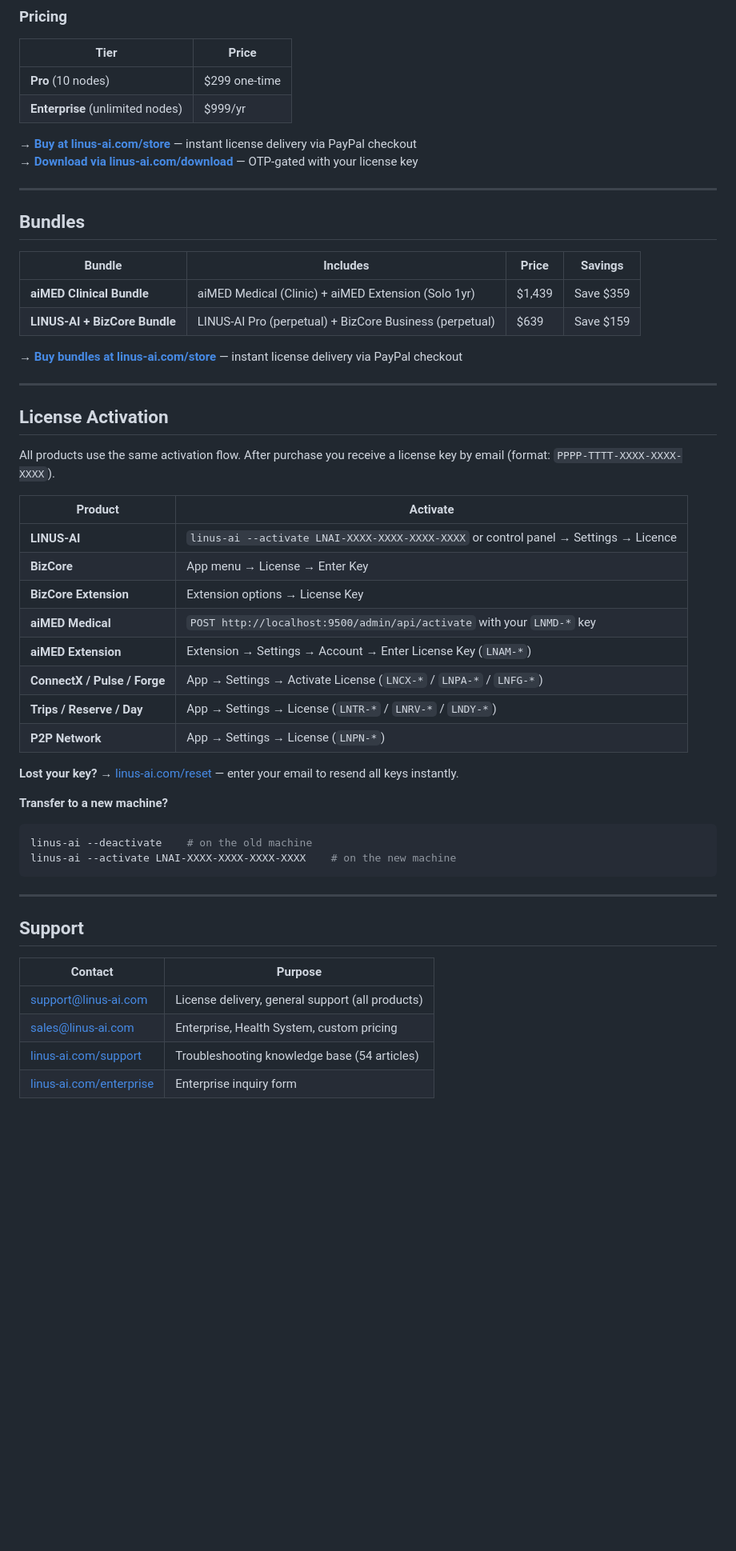
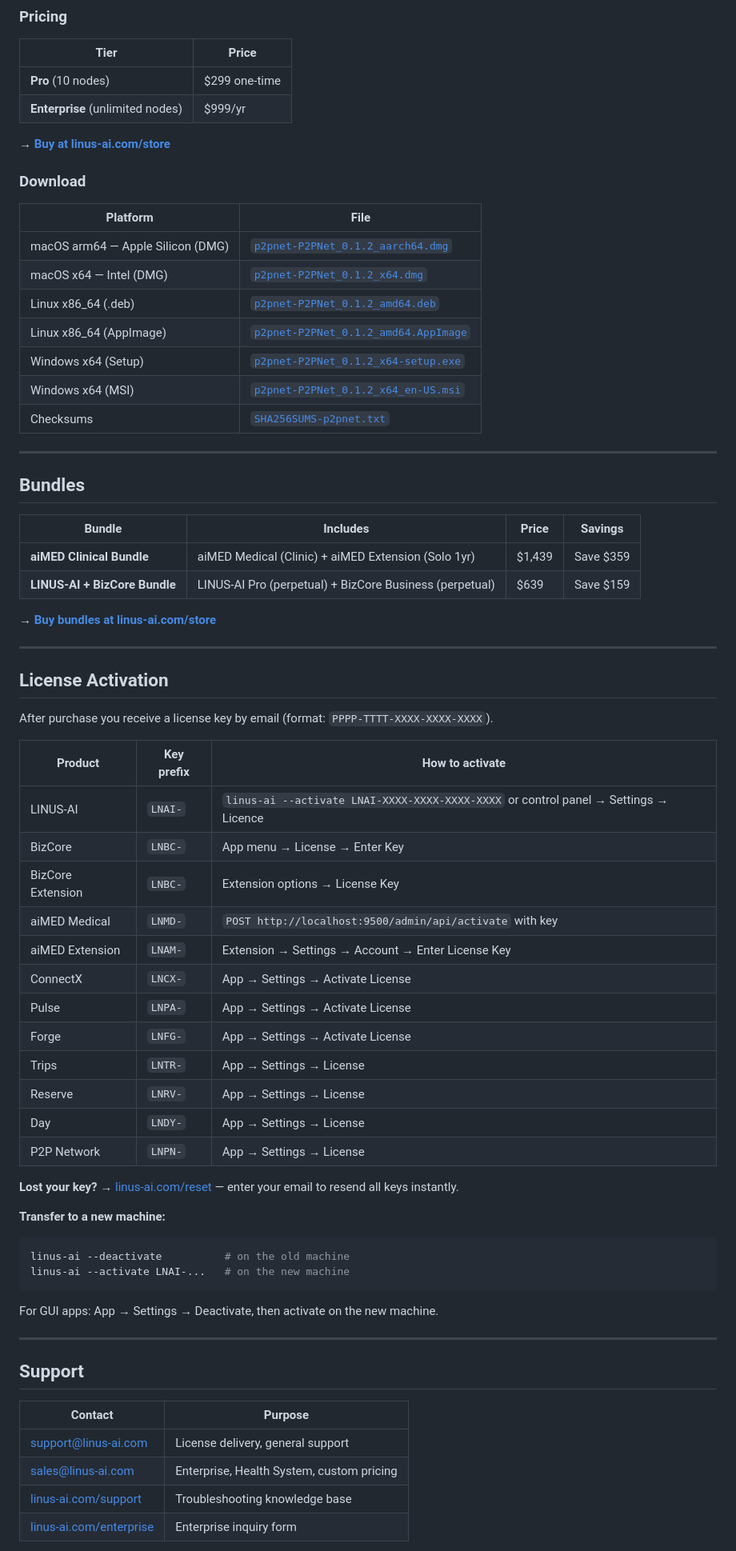
Before and after one commit to miryala3/linus-ai-public, a Markdown page: README.md, the part around one of its changes. Shown at 80% size. Drawn GitHub-style; blank space fills up the shorter version.

````diff
--- a/README.md
+++ b/README.md
@@ -457,8 +428,19 @@ Private mesh infrastructure — encrypted peer-to-peer routing for teams. No cen
 | **Pro** (10 nodes) | $299 one-time |
 | **Enterprise** (unlimited nodes) | $999/yr |
 
-**→ [Buy at linus-ai.com/store](https://linus-ai.com/store/index.html#p2pnet)** — instant license delivery via PayPal checkout
-**→ [Download via linus-ai.com/download](https://linus-ai.com/download.html)** — OTP-gated with your license key
+**→ [Buy at linus-ai.com/store](https://linus-ai.com/store/index.html#p2pnet)**
+
+### Download
+
+| Platform | File |
+|---|---|
+| macOS arm64 — Apple Silicon (DMG) | [`p2pnet-P2PNet_0.1.2_aarch64.dmg`](https://github.com/miryala3/linus-ai-public/releases/download/p2pnet-v0.1.2/p2pnet-P2PNet_0.1.2_aarch64.dmg) |
+| macOS x64 — Intel (DMG) | [`p2pnet-P2PNet_0.1.2_x64.dmg`](https://github.com/miryala3/linus-ai-public/releases/download/p2pnet-v0.1.2/p2pnet-P2PNet_0.1.2_x64.dmg) |
+| Linux x86_64 (.deb) | [`p2pnet-P2PNet_0.1.2_amd64.deb`](https://github.com/miryala3/linus-ai-public/releases/download/p2pnet-v0.1.2/p2pnet-P2PNet_0.1.2_amd64.deb) |
+| Linux x86_64 (AppImage) | [`p2pnet-P2PNet_0.1.2_amd64.AppImage`](https://github.com/miryala3/linus-ai-public/releases/download/p2pnet-v0.1.2/p2pnet-P2PNet_0.1.2_amd64.AppImage) |
+| Windows x64 (Setup) | [`p2pnet-P2PNet_0.1.2_x64-setup.exe`](https://github.com/miryala3/linus-ai-public/releases/download/p2pnet-v0.1.2/p2pnet-P2PNet_0.1.2_x64-setup.exe) |
+| Windows x64 (MSI) | [`p2pnet-P2PNet_0.1.2_x64_en-US.msi`](https://github.com/miryala3/linus-ai-public/releases/download/p2pnet-v0.1.2/p2pnet-P2PNet_0.1.2_x64_en-US.msi) |
+| Checksums | [`SHA256SUMS-p2pnet.txt`](https://github.com/miryala3/linus-ai-public/releases/download/p2pnet-v0.1.2/SHA256SUMS-p2pnet.txt) |
 
 ---
 
@@ -469,32 +451,37 @@ Private mesh infrastructure — encrypted peer-to-peer routing for teams. No cen
 | **aiMED Clinical Bundle** | aiMED Medical (Clinic) + aiMED Extension (Solo 1yr) | $1,439 | Save $359 |
 | **LINUS-AI + BizCore Bundle** | LINUS-AI Pro (perpetual) + BizCore Business (perpetual) | $639 | Save $159 |
 
-**→ [Buy bundles at linus-ai.com/store](https://linus-ai.com/store/index.html#bundles)** — instant license delivery via PayPal checkout
+**→ [Buy bundles at linus-ai.com/store](https://linus-ai.com/store/index.html#bundles)**
 
 ---
 
 ## License Activation
 
-All products use the same activation flow. After purchase you receive a license key by email (format: `PPPP-TTTT-XXXX-XXXX-XXXX`).
+After purchase you receive a license key by email (format: `PPPP-TTTT-XXXX-XXXX-XXXX`).
 
-| Product | Activate |
-|---|---|
-| **LINUS-AI** | `linus-ai --activate LNAI-XXXX-XXXX-XXXX-XXXX` or control panel → Settings → Licence |
-| **BizCore** | App menu → License → Enter Key |
-| **BizCore Extension** | Extension options → License Key |
-| **aiMED Medical** | `POST http://localhost:9500/admin/api/activate` with your `LNMD-*` key |
-| **aiMED Extension** | Extension → Settings → Account → Enter License Key (`LNAM-*`) |
-| **ConnectX / Pulse / Forge** | App → Settings → Activate License (`LNCX-*` / `LNPA-*` / `LNFG-*`) |
-| **Trips / Reserve / Day** | App → Settings → License (`LNTR-*` / `LNRV-*` / `LNDY-*`) |
-| **P2P Network** | App → Settings → License (`LNPN-*`) |
+| Product | Key prefix | How to activate |
+|---|---|---|
+| LINUS-AI | `LNAI-` | `linus-ai --activate LNAI-XXXX-XXXX-XXXX-XXXX` or control panel → Settings → Licence |
+| BizCore | `LNBC-` | App menu → License → Enter Key |
+| BizCore Extension | `LNBC-` | Extension options → License Key |
+| aiMED Medical | `LNMD-` | `POST http://localhost:9500/admin/api/activate` with key |
+| aiMED Extension | `LNAM-` | Extension → Settings → Account → Enter License Key |
+| ConnectX | `LNCX-` | App → Settings → Activate License |
+| Pulse | `LNPA-` | App → Settings → Activate License |
+| Forge | `LNFG-` | App → Settings → Activate License |
+| Trips | `LNTR-` | App → Settings → License |
+| Reserve | `LNRV-` | App → Settings → License |
+| Day | `LNDY-` | App → Settings → License |
+| P2P Network | `LNPN-` | App → Settings → License |
 
 **Lost your key?** → [linus-ai.com/reset](https://linus-ai.com/reset.html) — enter your email to resend all keys instantly.
 
-**Transfer to a new machine?**
+**Transfer to a new machine:**
 ```bash
-linus-ai --deactivate    # on the old machine
-linus-ai --activate LNAI-XXXX-XXXX-XXXX-XXXX    # on the new machine
+linus-ai --deactivate          # on the old machine
+linus-ai --activate LNAI-...   # on the new machine
 ```
+For GUI apps: App → Settings → Deactivate, then activate on the new machine.
 
 ---
 
@@ -502,8 +489,8 @@ linus-ai --activate LNAI-XXXX-XXXX-XXXX-XXXX    # on the new machine
 
 | Contact | Purpose |
 |---|---|
-| [support@linus-ai.com](mailto:support@linus-ai.com) | License delivery, general support (all products) |
+| [support@linus-ai.com](mailto:support@linus-ai.com) | License delivery, general support |
 | [sales@linus-ai.com](mailto:sales@linus-ai.com) | Enterprise, Health System, custom pricing |
-| [linus-ai.com/support](https://linus-ai.com/support.html) | Troubleshooting knowledge base (54 articles) |
+| [linus-ai.com/support](https://linus-ai.com/support.html) | Troubleshooting knowledge base |
 | [linus-ai.com/enterprise](https://linus-ai.com/enterprise.html) | Enterprise inquiry form |
 
````
Also changed, not shown: other parts of README.md (+144 -173 lines).
